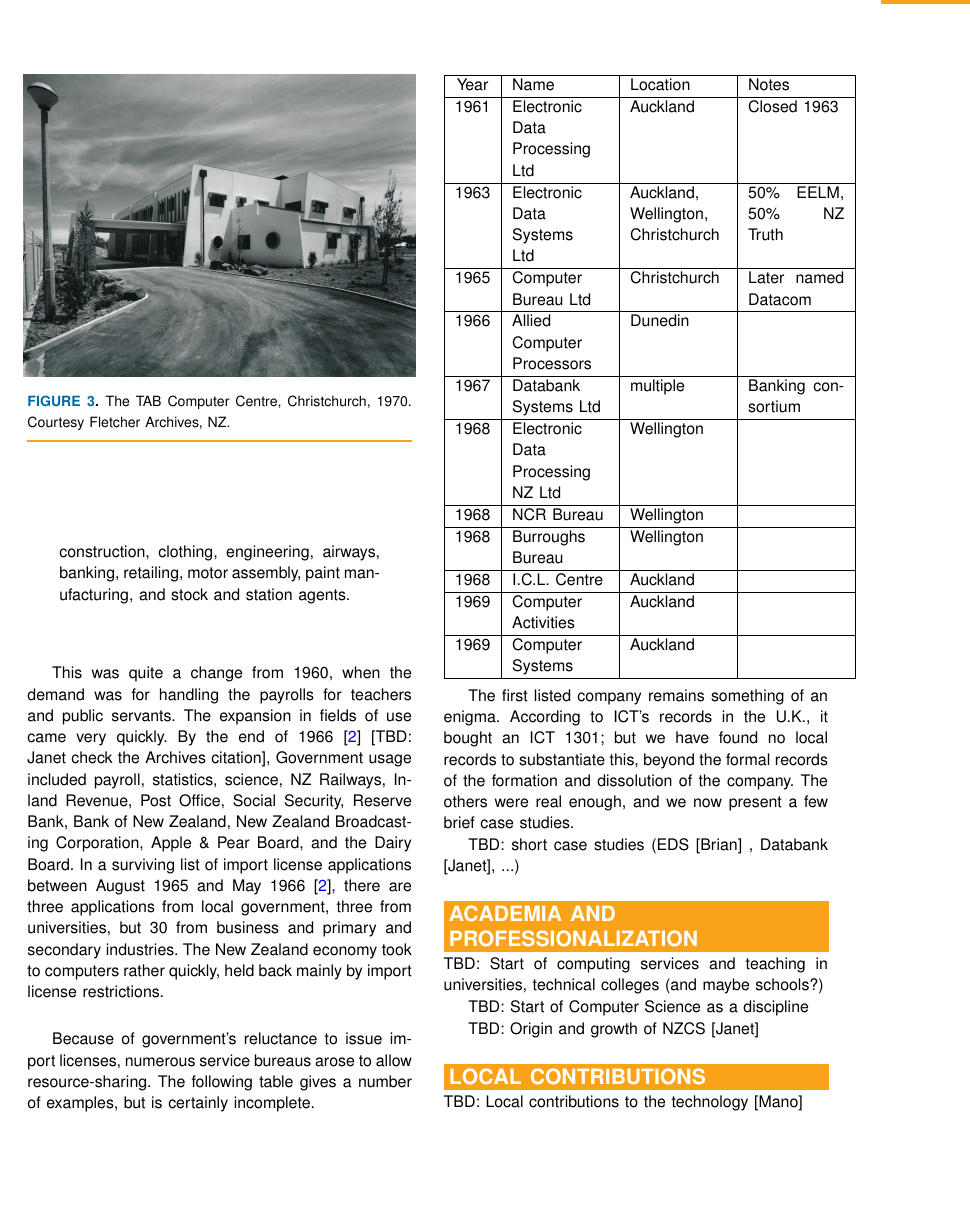
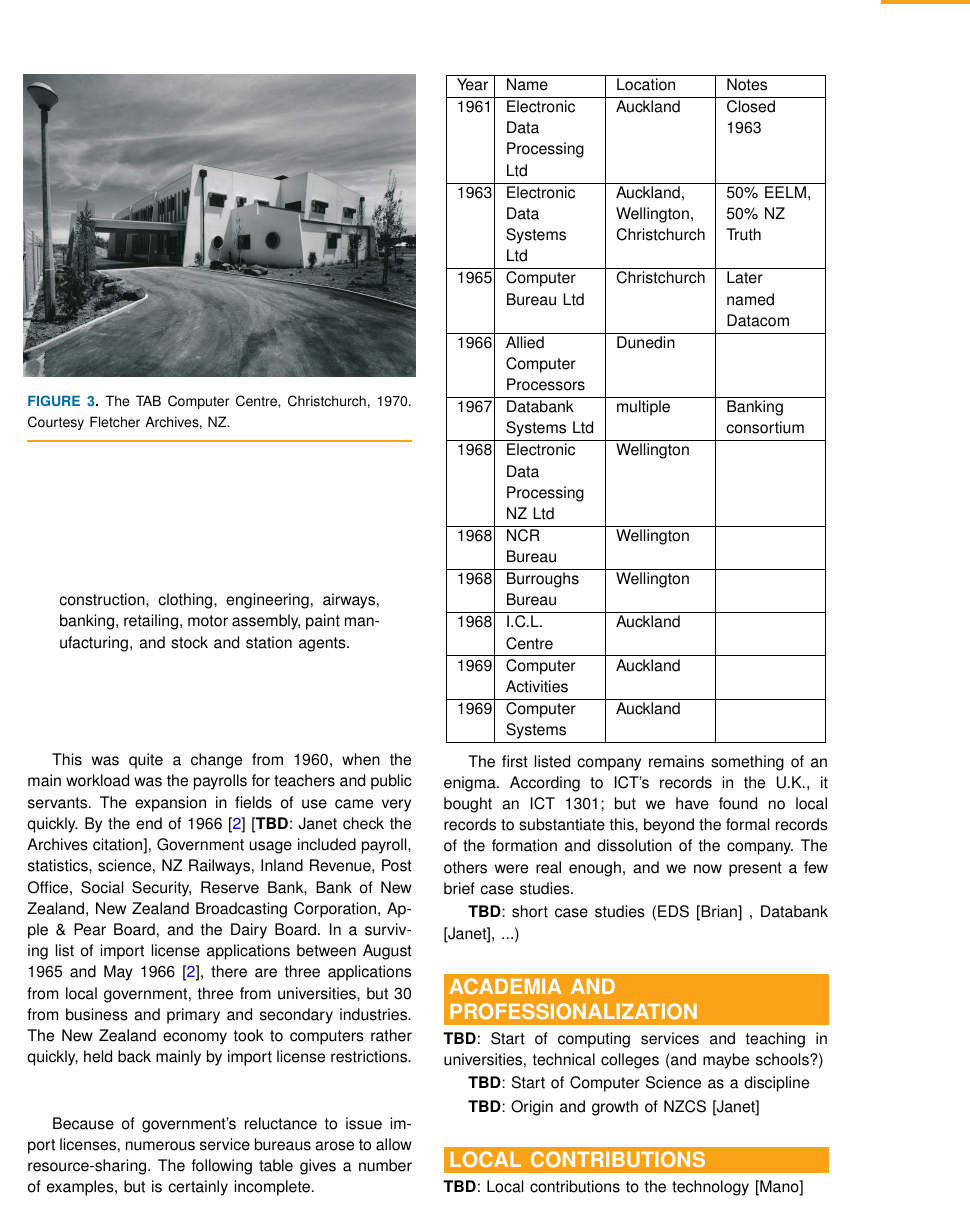
Before and after one commit to becarpenter/aotearoa-growth, a LaTeX paper (growth.tex): part of page 3 of 4 before the commit and part of page 3 of 5 after it, cut so that both start at the same text, the shorter picture padded with empty space. Compiled offline with pdfLaTeX.

Commit message:
Layout tweaks

```diff
--- a/growth.tex
+++ b/growth.tex
@@ -134,12 +134,12 @@ In 1973, the Department of Statistics provided the following summary \cite{Yearb
 \noindent{The demand for computers has come from Government departments, local authorities, universities, primary producer boards, private firms in industries such as printing, forestry, insurance, oil, food processing, electrical equipment manufacturing, building and construction, clothing, engineering, airways, banking, retailing, motor assembly, paint manufacturing, and stock and station agents.}
 \end{quotation}
 
-This was quite a change from 1960, when the demand was for handling the payrolls for teachers and public servants. The expansion in fields of use came very quickly. By the end of 1966 \cite{Treasury-1974} [TBD: Janet check the Archives citation], Government usage included payroll, statistics, science, NZ Railways, Inland Revenue, Post Office, Social Security, Reserve Bank, Bank of New Zealand, New Zealand Broadcasting Corporation, Apple \& Pear Board, and the Dairy Board. In a surviving list of import license applications between August 1965 and May 1966 \cite{Treasury-1974}, there are three applications from local government, three from universities, but 30 from business and primary and secondary industries. The New Zealand economy took to computers rather quickly, held back mainly by import license restrictions.
+This was quite a change from 1960, when the main workload was the payrolls for teachers and public servants. The expansion in fields of use came very quickly. By the end of 1966 \cite{Treasury-1974} [{\bf TBD}: Janet check the Archives citation], Government usage included payroll, statistics, science, NZ Railways, Inland Revenue, Post Office, Social Security, Reserve Bank, Bank of New Zealand, New Zealand Broadcasting Corporation, Apple \& Pear Board, and the Dairy Board. In a surviving list of import license applications between August 1965 and May 1966 \cite{Treasury-1974}, there are three applications from local government, three from universities, but 30 from business and primary and secondary industries. The New Zealand economy took to computers rather quickly, held back mainly by import license restrictions.
 
 Because of government's reluctance to issue import licenses, numerous service bureaus arose to allow resource-sharing. The following table gives a number of examples, but is certainly incomplete.
 
 \begin{center}
-\begin{tabular}{ |c|p{0.25\linewidth}|p{0.25\linewidth}|p{0.25\linewidth}| }
+\begin{tabular}{ |p{0.07\linewidth}|p{0.23\linewidth}|p{0.23\linewidth}|p{0.23\linewidth}<{\raggedright}| }
  \hline
  Year & Name & Location & Notes\\
 \hline
@@ -160,21 +160,21 @@ Because of government's reluctance to issue import licenses, numerous service bu
 
 The first listed company remains something of an enigma. According to ICT's records in the U.K., it bought an ICT 1301; but we have found no local records to substantiate this, beyond the formal records of the formation and dissolution of the company. The others were real enough, and we now present a few brief case studies.
 
-TBD: short case studies (EDS [Brian] , Databank [Janet], ...)
+{\bf TBD}: short case studies (EDS [Brian] , Databank [Janet], ...)
 
 \vspace*{-8pt}
 \section{ACADEMIA AND PROFESSIONALIZATION}
 
-TBD: Start of computing services and teaching in universities, technical colleges (and maybe schools?)
+{\bf TBD}: Start of computing services and teaching in universities, technical colleges (and maybe schools?)
 
-TBD: Start of Computer Science as a discipline
+{\bf TBD}: Start of Computer Science as a discipline
 
-TBD: Origin and growth of NZCS [Janet]
+{\bf TBD}: Origin and growth of NZCS [Janet]
 
 \vspace*{-8pt}
 \section{LOCAL CONTRIBUTIONS}
 
- TBD: Local contributions to the technology [Mano]
+ {\bf TBD}: Local contributions to the technology [Mano]
 
 [Brian's anecdote 1:] In 1974, with increasing demand for interactive computing, Massey University decided that Burroughs block-mode terminals were too expensive. Instead, the Computer Unit bought a DEC PDP 11/10 to act as a terminal concentrator for inexpensive DEC VT05 terminals. Lacking software, the only answer was DIY. Brian Carpenter converted CERN's compiler for the PL-11 programming language to run on the Burroughs mainframe, and Ted Drawneek wrote the necessary software.
 
```
Also changed, not shown: growth.pdf, growth.tex (14 more changed lines).
